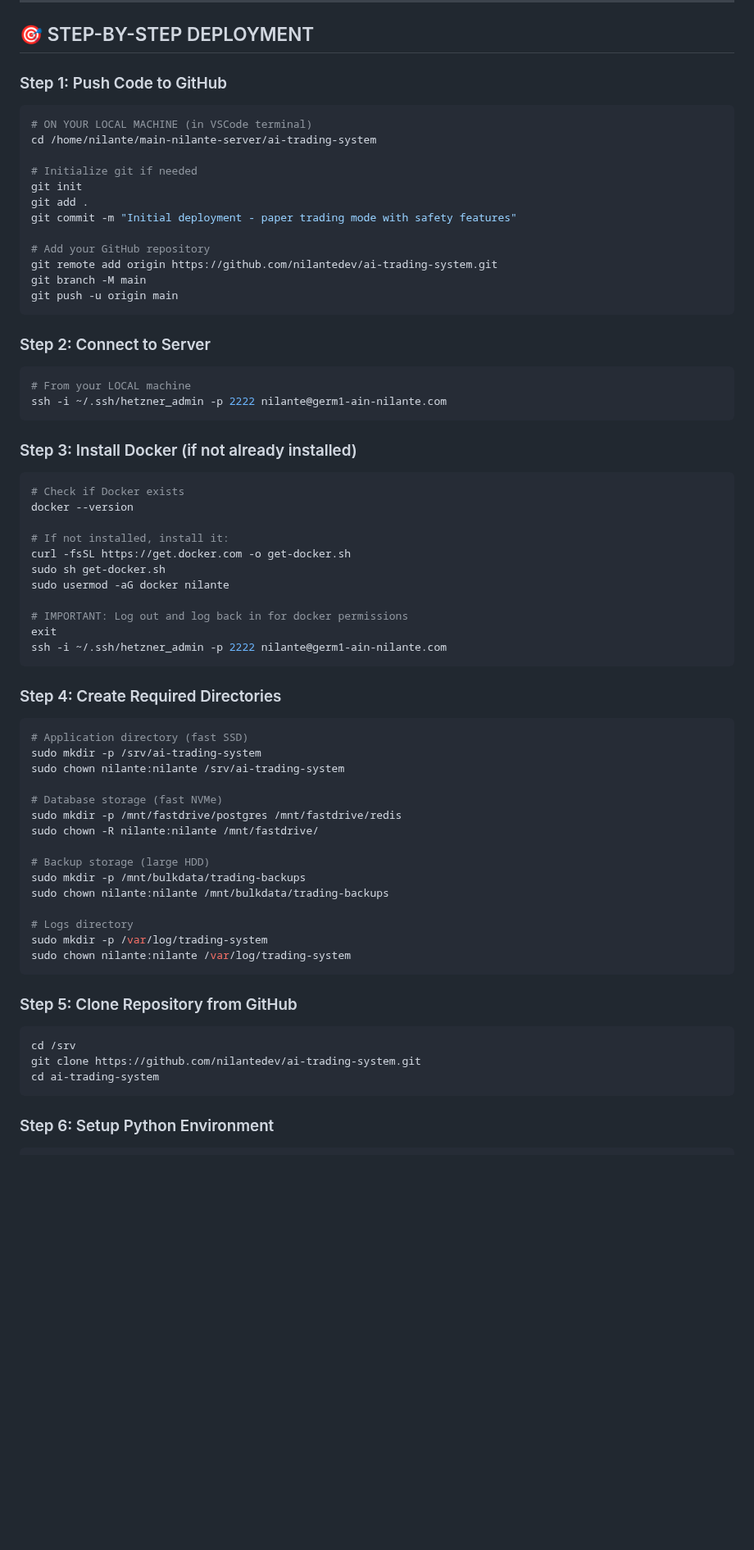
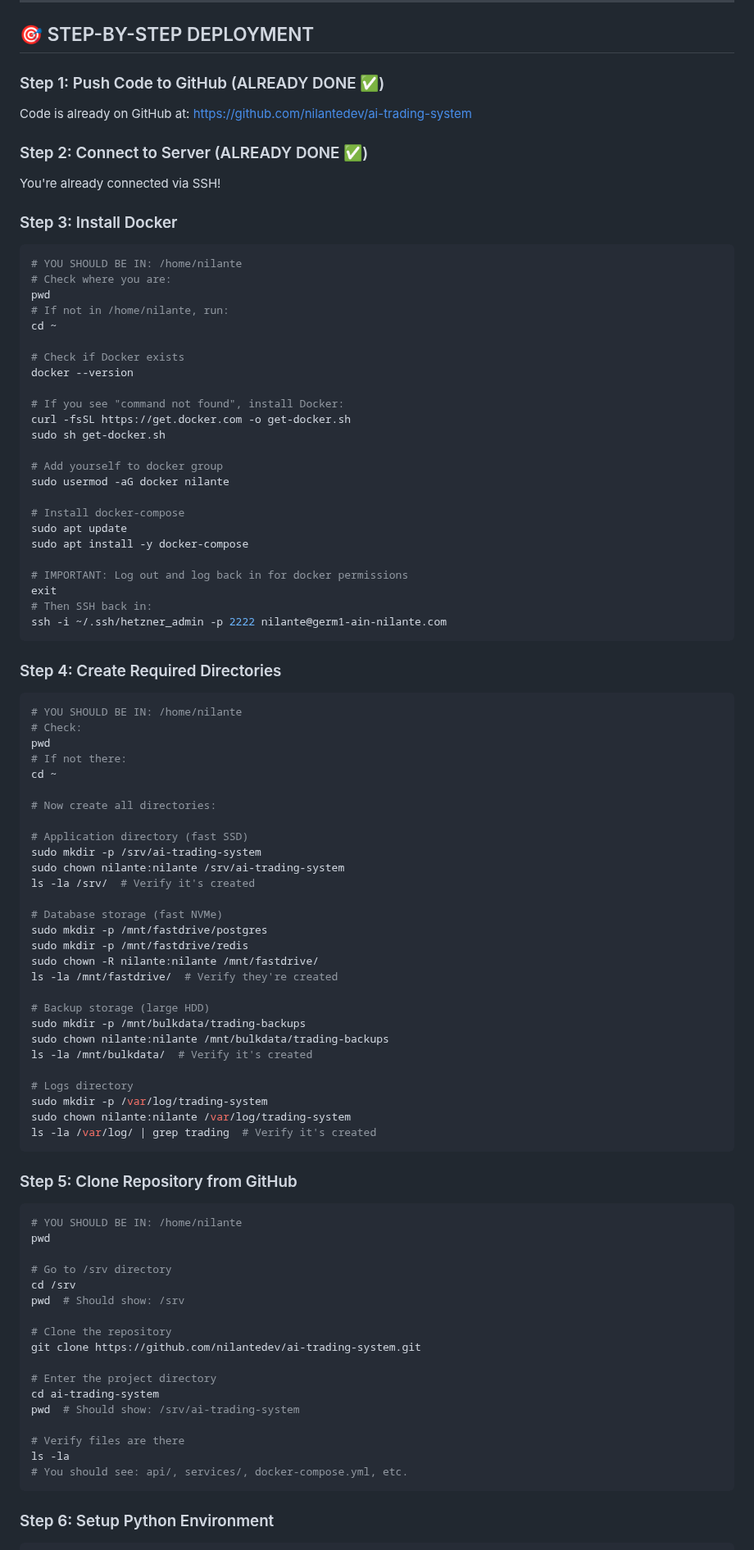
Before and after one commit to nilantedev/ai-trading-system, a Markdown page: DEPLOYMENT_GUIDE.md, the part around one of its changes. Shown at 82% size. Rendered like a GitHub page; blank space fills up the shorter version.

````diff
--- a/DEPLOYMENT_GUIDE.md
+++ b/DEPLOYMENT_GUIDE.md
@@ -24,67 +24,91 @@
 
 ## 🎯 STEP-BY-STEP DEPLOYMENT
 
-### Step 1: Push Code to GitHub
+### Step 1: Push Code to GitHub (ALREADY DONE ✅)
+Code is already on GitHub at: https://github.com/nilantedev/ai-trading-system
+
+### Step 2: Connect to Server (ALREADY DONE ✅)
+You're already connected via SSH!
+
+### Step 3: Install Docker
 ```bash
-# ON YOUR LOCAL MACHINE (in VSCode terminal)
-cd /home/nilante/main-nilante-server/ai-trading-system
+# YOU SHOULD BE IN: /home/nilante
+# Check where you are:
+pwd
+# If not in /home/nilante, run:
+cd ~
 
-# Initialize git if needed
-git init
-git add .
-git commit -m "Initial deployment - paper trading mode with safety features"
-
-# Add your GitHub repository
-git remote add origin https://github.com/nilantedev/ai-trading-system.git
-git branch -M main
-git push -u origin main
-```
-
-### Step 2: Connect to Server
-```bash
-# From your LOCAL machine
-ssh -i ~/.ssh/hetzner_admin -p 2222 nilante@germ1-ain-nilante.com
-```
-
-### Step 3: Install Docker (if not already installed)
-```bash
 # Check if Docker exists
 docker --version
 
-# If not installed, install it:
+# If you see "command not found", install Docker:
 curl -fsSL https://get.docker.com -o get-docker.sh
 sudo sh get-docker.sh
+
+# Add yourself to docker group
 sudo usermod -aG docker nilante
+
+# Install docker-compose
+sudo apt update
+sudo apt install -y docker-compose
 
 # IMPORTANT: Log out and log back in for docker permissions
 exit
+# Then SSH back in:
 ssh -i ~/.ssh/hetzner_admin -p 2222 nilante@germ1-ain-nilante.com
 ```
 
 ### Step 4: Create Required Directories
 ```bash
+# YOU SHOULD BE IN: /home/nilante
+# Check:
+pwd
+# If not there:
+cd ~
+
+# Now create all directories:
+
 # Application directory (fast SSD)
 sudo mkdir -p /srv/ai-trading-system
 sudo chown nilante:nilante /srv/ai-trading-system
+ls -la /srv/  # Verify it's created
 
 # Database storage (fast NVMe)
-sudo mkdir -p /mnt/fastdrive/postgres /mnt/fastdrive/redis
+sudo mkdir -p /mnt/fastdrive/postgres
+sudo mkdir -p /mnt/fastdrive/redis
 sudo chown -R nilante:nilante /mnt/fastdrive/
+ls -la /mnt/fastdrive/  # Verify they're created
 
 # Backup storage (large HDD)
 sudo mkdir -p /mnt/bulkdata/trading-backups
 sudo chown nilante:nilante /mnt/bulkdata/trading-backups
+ls -la /mnt/bulkdata/  # Verify it's created
 
 # Logs directory
 sudo mkdir -p /var/log/trading-system
 sudo chown nilante:nilante /var/log/trading-system
+ls -la /var/log/ | grep trading  # Verify it's created
 ```
 
 ### Step 5: Clone Repository from GitHub
 ```bash
+# YOU SHOULD BE IN: /home/nilante
+pwd
+
+# Go to /srv directory
 cd /srv
+pwd  # Should show: /srv
+
+# Clone the repository
 git clone https://github.com/nilantedev/ai-trading-system.git
+
+# Enter the project directory
 cd ai-trading-system
+pwd  # Should show: /srv/ai-trading-system
+
+# Verify files are there
+ls -la
+# You should see: api/, services/, docker-compose.yml, etc.
 ```
 
 ### Step 6: Setup Python Environment
````
Also changed, not shown: other parts of DEPLOYMENT_GUIDE.md (+187 -177 lines).
